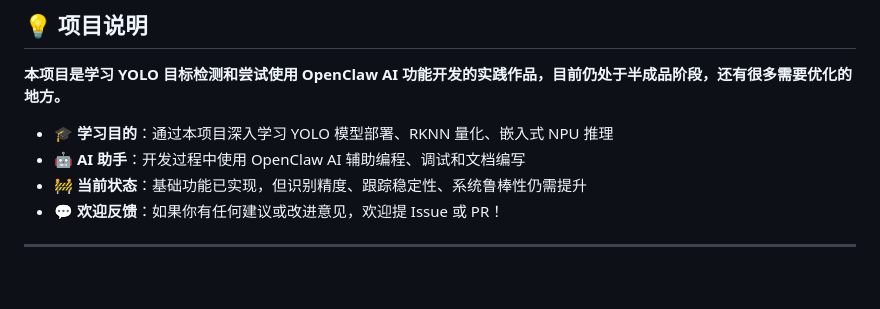
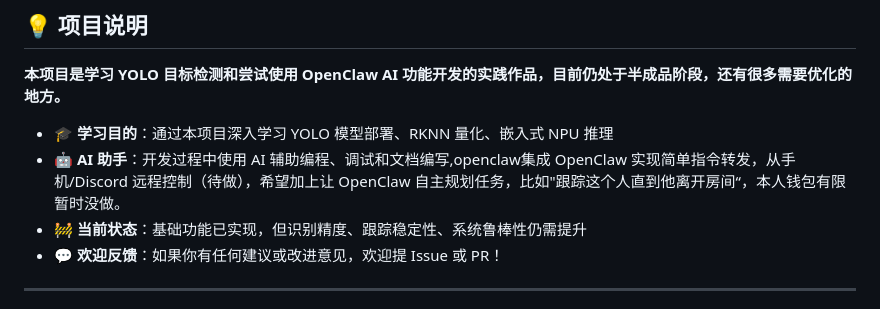
Before and after one commit to 520lake/rk3576_robot_vision, a Markdown page: README.md, the part around the change. Drawn GitHub-style; blank space fills up the shorter version.

Commit message:
docs: 优化 README，添加项目说明和学习目的

```diff
--- a/README.md
+++ b/README.md
@@ -10,7 +10,7 @@
 **本项目是学习 YOLO 目标检测和尝试使用 OpenClaw AI 功能开发的实践作品，目前仍处于半成品阶段，还有很多需要优化的地方。**
 
 - 🎓 **学习目的**：通过本项目深入学习 YOLO 模型部署、RKNN 量化、嵌入式 NPU 推理
-- 🤖 **AI 助手**：开发过程中使用 OpenClaw AI 辅助编程、调试和文档编写
+- 🤖 **AI 助手**：开发过程中使用 AI 辅助编程、调试和文档编写,openclaw集成 OpenClaw 实现简单指令转发，从手机/Discord 远程控制（待做），希望加上让 OpenClaw 自主规划任务，比如"跟踪这个人直到他离开房间“，本人钱包有限暂时没做。
 - 🚧 **当前状态**：基础功能已实现，但识别精度、跟踪稳定性、系统鲁棒性仍需提升
 - 💬 **欢迎反馈**：如果你有任何建议或改进意见，欢迎提 Issue 或 PR！
 
```
